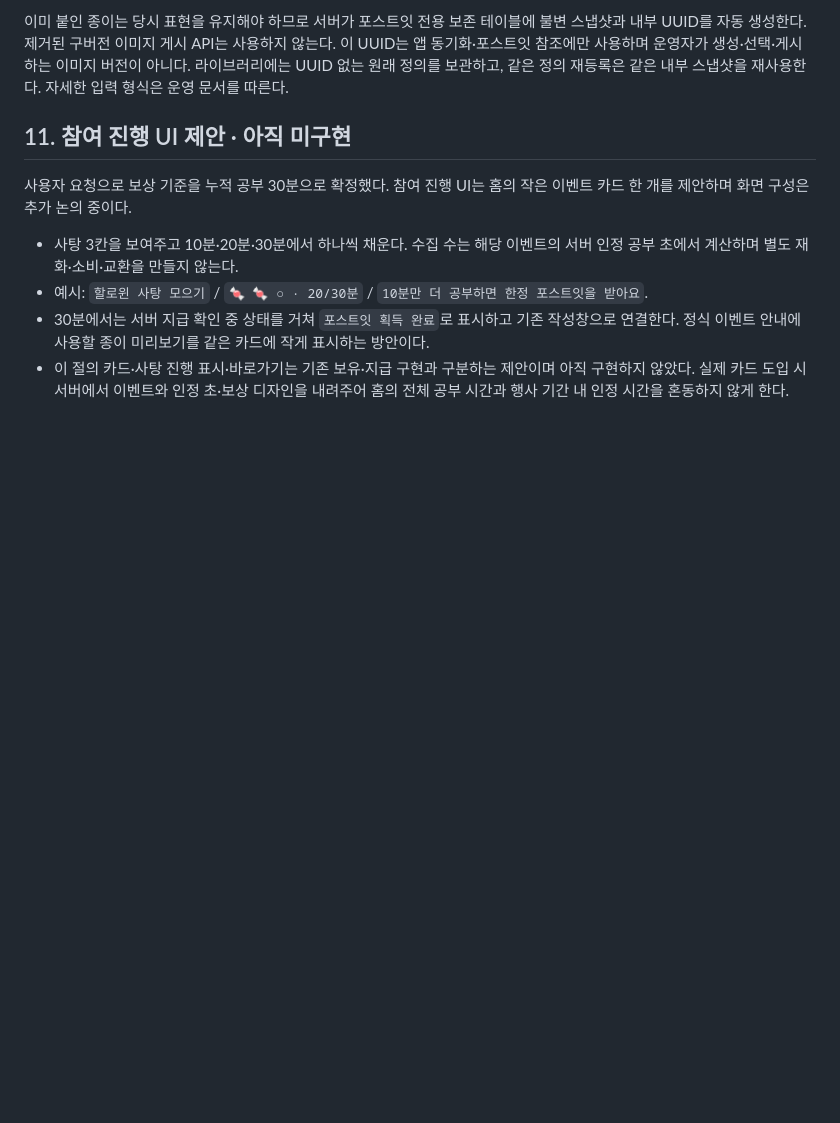
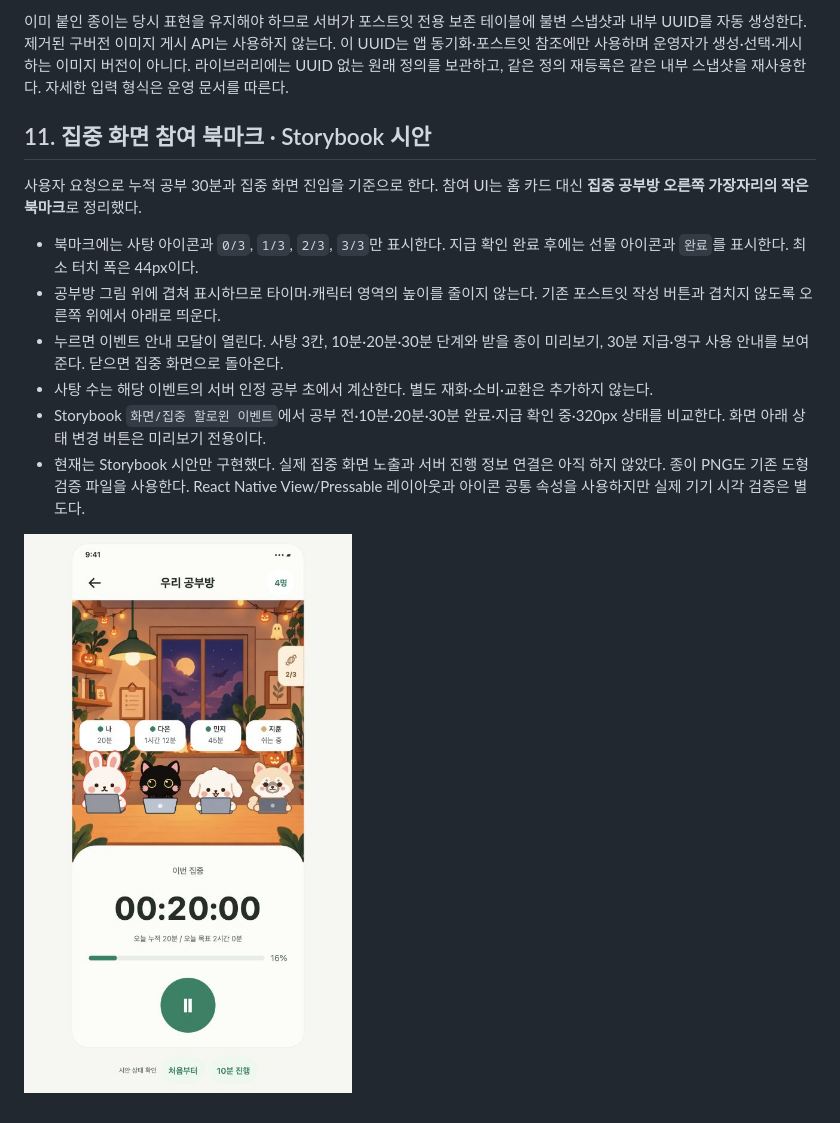
Before and after one commit to Daeun-100/-YumYumStudy, a Markdown page: docs/proposals/POSTIT-DESIGNS-SPEC.md, the part around the change. Rendered like a GitHub page; pictures changed too: docs/development/assets/focus-halloween-bookmark.png (added); blank space fills up the shorter version.

Commit message:
design: preview Halloween candy event as focus edge bookmark

```diff
--- a/docs/proposals/POSTIT-DESIGNS-SPEC.md
+++ b/docs/proposals/POSTIT-DESIGNS-SPEC.md
@@ -129,11 +129,15 @@ PNG는 공개 가능한 꾸미기 파일이다. 이미지 주소를 안다는
 
 이미 붙인 종이는 당시 표현을 유지해야 하므로 서버가 포스트잇 전용 보존 테이블에 불변 스냅샷과 내부 UUID를 자동 생성한다. 제거된 구버전 이미지 게시 API는 사용하지 않는다. 이 UUID는 앱 동기화·포스트잇 참조에만 사용하며 운영자가 생성·선택·게시하는 이미지 버전이 아니다. 라이브러리에는 UUID 없는 원래 정의를 보관하고, 같은 정의 재등록은 같은 내부 스냅샷을 재사용한다. 자세한 입력 형식은 운영 문서를 따른다.
 
-## 11. 참여 진행 UI 제안 · 아직 미구현
+## 11. 집중 화면 참여 북마크 · Storybook 시안
 
-사용자 요청으로 보상 기준을 누적 공부 30분으로 확정했다. 참여 진행 UI는 홈의 작은 이벤트 카드 한 개를 제안하며 화면 구성은 추가 논의 중이다.
+사용자 요청으로 누적 공부 30분과 집중 화면 진입을 기준으로 한다. 참여 UI는 홈 카드 대신 **집중 공부방 오른쪽 가장자리의 작은 북마크**로 정리했다.
 
-- 사탕 3칸을 보여주고 10분·20분·30분에서 하나씩 채운다. 수집 수는 해당 이벤트의 서버 인정 공부 초에서 계산하며 별도 재화·소비·교환을 만들지 않는다.
-- 예시: `할로윈 사탕 모으기` / `🍬 🍬 ○ · 20/30분` / `10분만 더 공부하면 한정 포스트잇을 받아요`.
-- 30분에서는 서버 지급 확인 중 상태를 거쳐 `포스트잇 획득 완료`로 표시하고 기존 작성창으로 연결한다. 정식 이벤트 안내에 사용할 종이 미리보기를 같은 카드에 작게 표시하는 방안이다.
-- 이 절의 카드·사탕 진행 표시·바로가기는 기존 보유·지급 구현과 구분하는 제안이며 아직 구현하지 않았다. 실제 카드 도입 시 서버에서 이벤트와 인정 초·보상 디자인을 내려주어 홈의 전체 공부 시간과 행사 기간 내 인정 시간을 혼동하지 않게 한다.
+- 북마크에는 사탕 아이콘과 `0/3`, `1/3`, `2/3`, `3/3`만 표시한다. 지급 확인 완료 후에는 선물 아이콘과 `완료`를 표시한다. 최소 터치 폭은 44px이다.
+- 공부방 그림 위에 겹쳐 표시하므로 타이머·캐릭터 영역의 높이를 줄이지 않는다. 기존 포스트잇 작성 버튼과 겹치지 않도록 오른쪽 위에서 아래로 띄운다.
+- 누르면 이벤트 안내 모달이 열린다. 사탕 3칸, 10분·20분·30분 단계와 받을 종이 미리보기, 30분 지급·영구 사용 안내를 보여준다. 닫으면 집중 화면으로 돌아온다.
+- 사탕 수는 해당 이벤트의 서버 인정 공부 초에서 계산한다. 별도 재화·소비·교환은 추가하지 않는다.
+- Storybook `화면/집중 할로윈 이벤트`에서 공부 전·10분·20분·30분 완료·지급 확인 중·320px 상태를 비교한다. 화면 아래 상태 변경 버튼은 미리보기 전용이다.
+- 현재는 Storybook 시안만 구현했다. 실제 집중 화면 노출과 서버 진행 정보 연결은 아직 하지 않았다. 종이 PNG도 기존 도형 검증 파일을 사용한다. React Native View/Pressable 레이아웃과 아이콘 공통 속성을 사용하지만 실제 기기 시각 검증은 별도다.
+
+![집중 화면 오른쪽 이벤트 북마크 시안](../development/assets/focus-halloween-bookmark.png)
```
Also changed, not shown: 1 other file.
